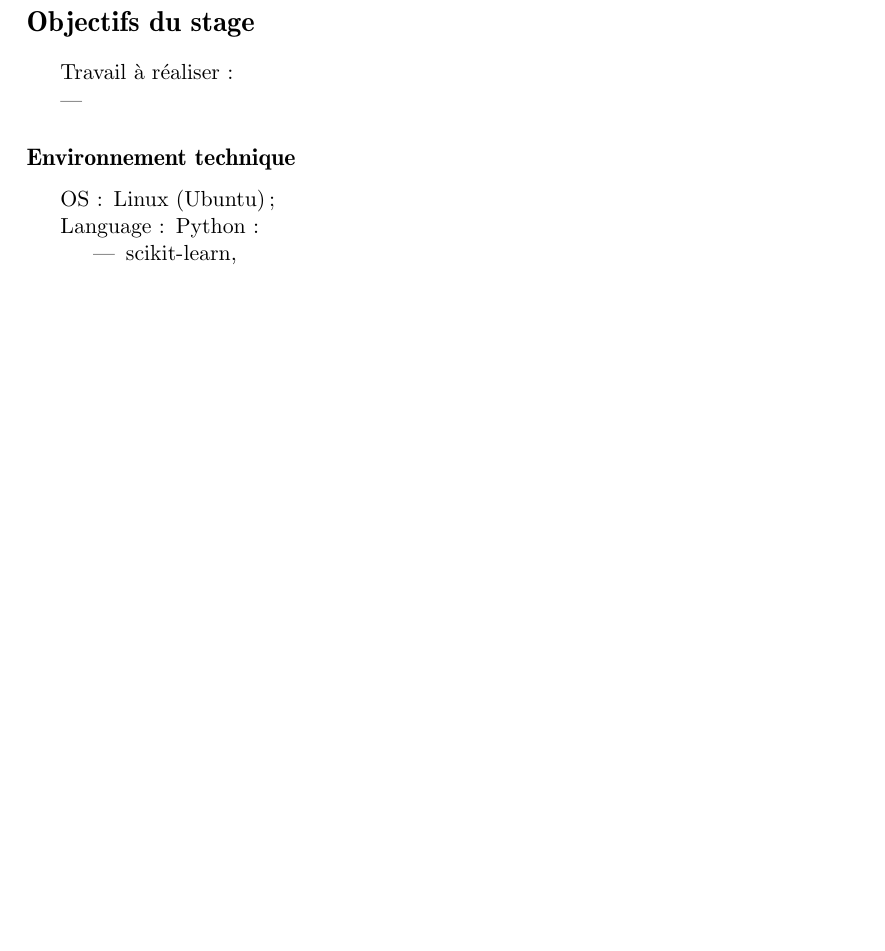
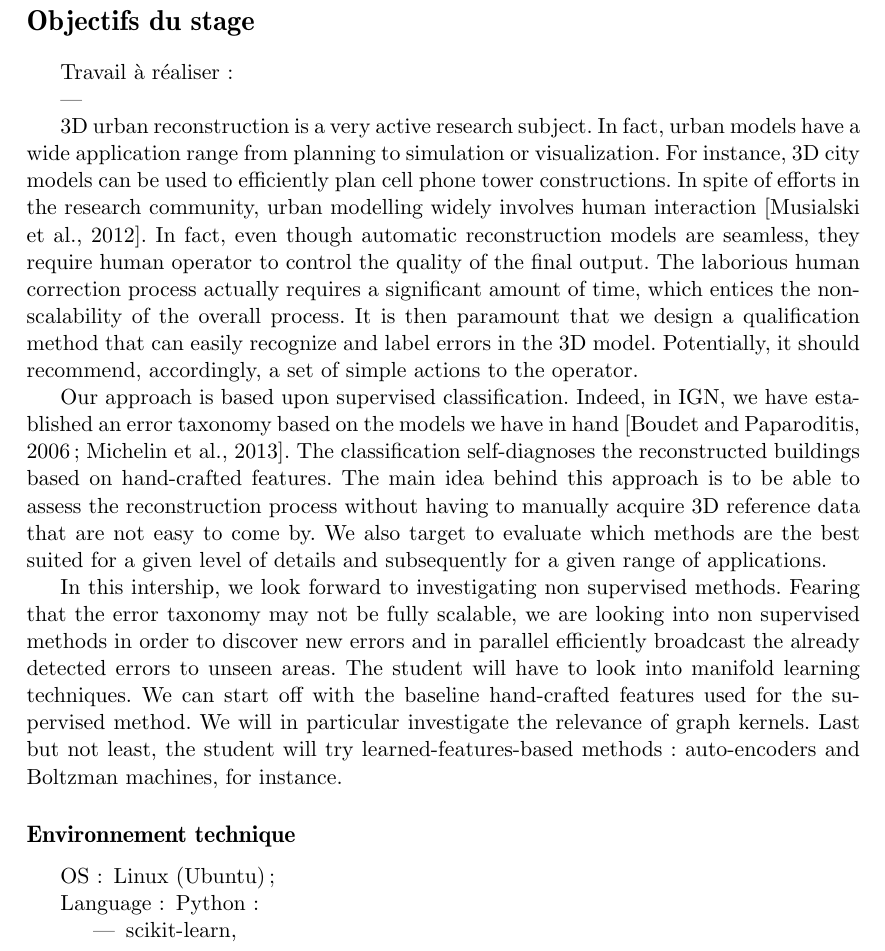
Before and after one commit to ethiy/internship_building_clustering, a LaTeX document (main.tex): part of page 1 of 2 before the commit and part of page 2 of 3 after it, cut so that both start at the same text, the shorter picture padded with empty space. Compiled offline with pdfLaTeX.

Commit message:
raw to work on

```diff
--- a/main.tex
+++ b/main.tex
@@ -25,7 +25,11 @@
     \item
     \end{itemize}
 
+    3D urban reconstruction is a very active research subject. In fact, urban models have a wide application range from planning to simulation or visualization. For instance, 3D city models can be used to efficiently plan cell phone tower constructions. In spite of efforts in the research community, urban modelling widely involves human interaction [Musialski et al., 2012]. In fact, even though automatic reconstruction models are seamless, they require human operator to control the quality of the final output. The laborious human correction process actually requires a significant amount of time, which entices the non-scalability of the overall process. It is then paramount that we design a qualification method that can easily recognize and label errors in the 3D model. Potentially, it should recommend, accordingly, a set of simple actions to the operator.
 
+Our approach is based upon supervised classification. Indeed, in IGN, we have established an error taxonomy based on the models we have in hand [Boudet and Paparoditis, 2006; Michelin et al., 2013]. The classification self-diagnoses the reconstructed buildings based on hand-crafted features. The main idea behind this approach is to be able to assess the reconstruction process without having to manually acquire 3D reference data that are not easy to come by. We also target to evaluate which methods are the best suited for a given level of details and subsequently for a given range of applications.
+
+In this intership, we look forward to investigating non supervised methods. Fearing that the error taxonomy may not be fully scalable, we are looking into non supervised methods in order to discover new errors and in parallel efficiently broadcast the already detected errors to unseen areas. The student will have to look into manifold learning techniques. We can start off with the baseline hand-crafted features used for the supervised method. We will in particular investigate the relevance of graph kernels. Last but not least, the student will try learned-features-based methods: auto-encoders and Boltzman machines, for instance.
 
     \subsection*{Environnement technique}
     \begin{itemize}
```
